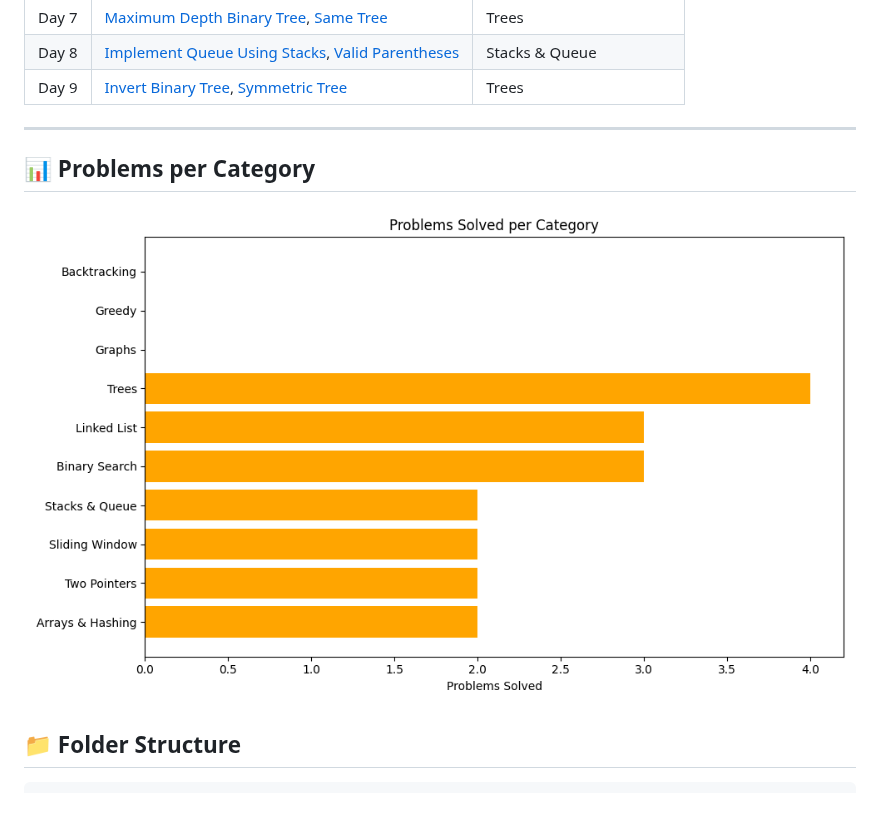
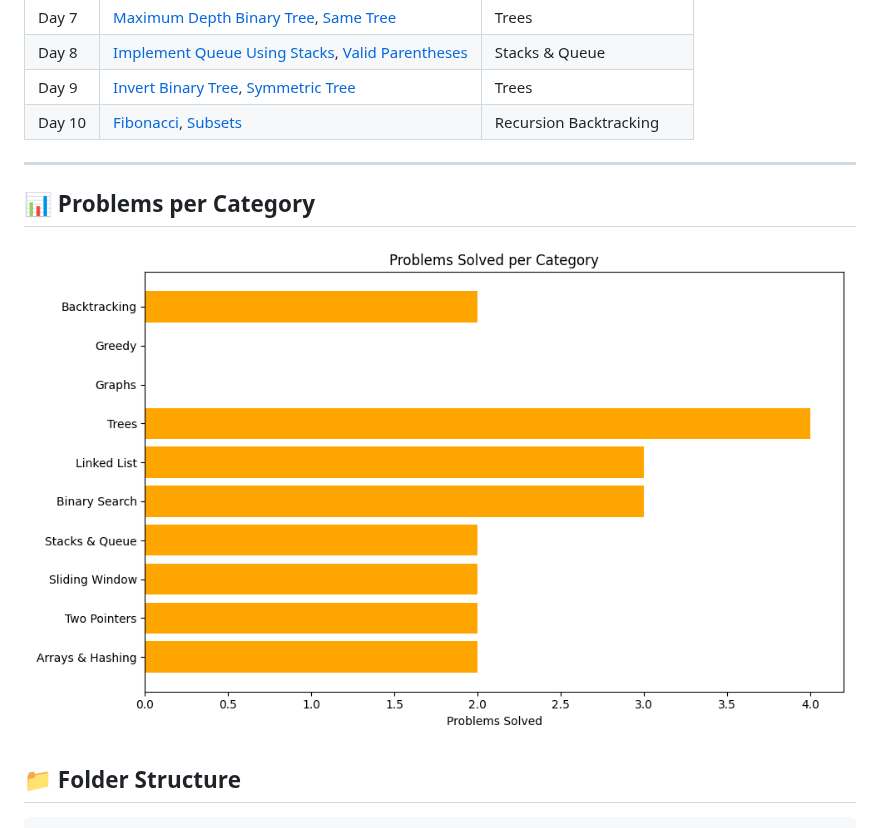
Before and after one commit to YashShelar007/leetcode-dsa-journal, a Markdown page: README.md, the part around the change. GitHub-like rendering; pictures changed too: docs/chart.png.

Commit message:
Auto-update README with latest problem progress

```diff
--- a/README.md
+++ b/README.md
@@ -18,6 +18,7 @@ This repository tracks my daily progress solving LeetCode problems. I aim to sol
 | Day 7 | [Maximum Depth Binary Tree](trees/maximum_depth_binary_tree.py), [Same Tree](trees/same_tree.py) | Trees |
 | Day 8 | [Implement Queue Using Stacks](stack_queue/implement_queue_using_stacks.py), [Valid Parentheses](stack_queue/valid_parentheses.py) | Stacks & Queue |
 | Day 9 | [Invert Binary Tree](trees/invert_binary_tree.py), [Symmetric Tree](trees/symmetric_tree.py) | Trees |
+| Day 10 | [Fibonacci](recursion_backtracking/fibonacci.py), [Subsets](recursion_backtracking/subsets.py) | Recursion Backtracking |
 <!-- AUTO-GENERATED-TABLE-END -->
 
 ---
```
